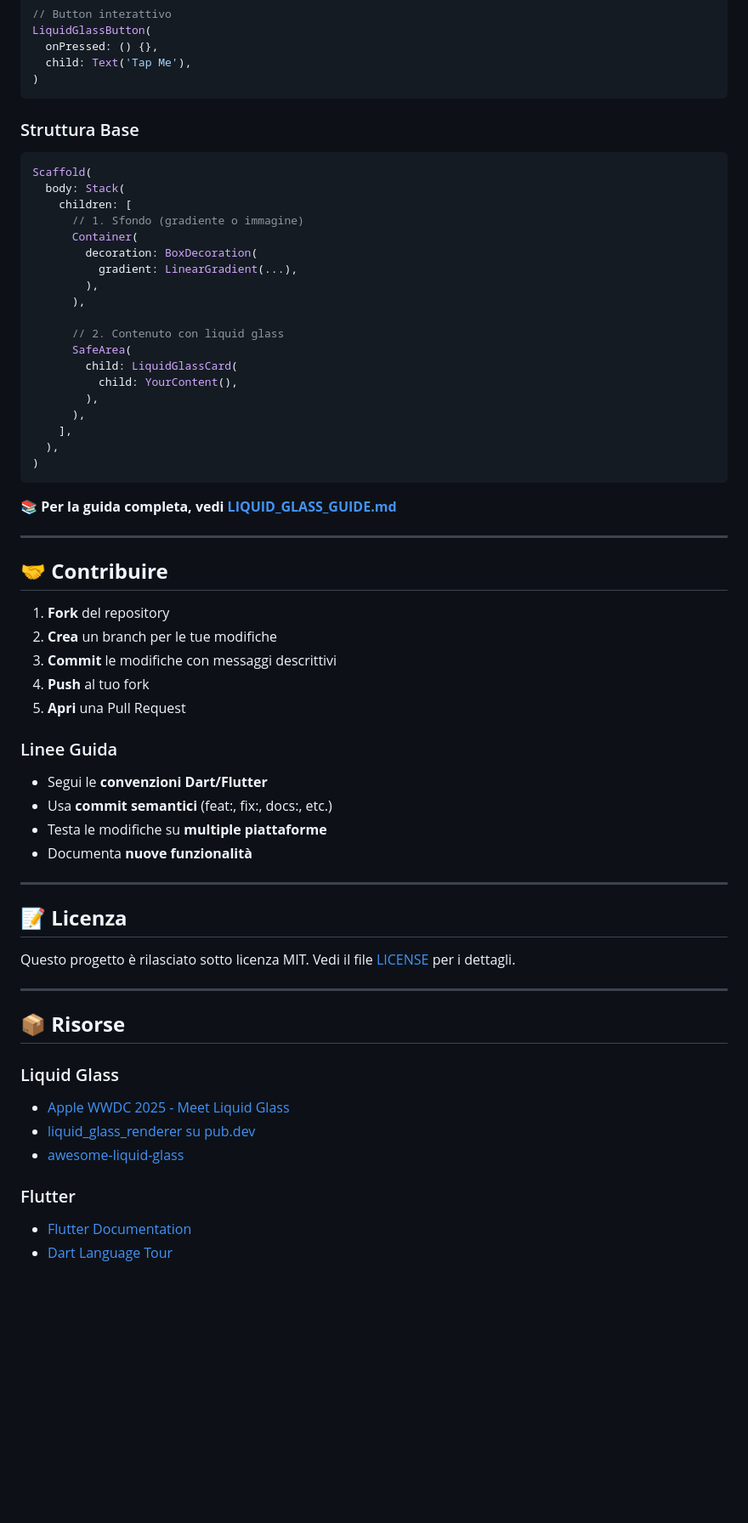
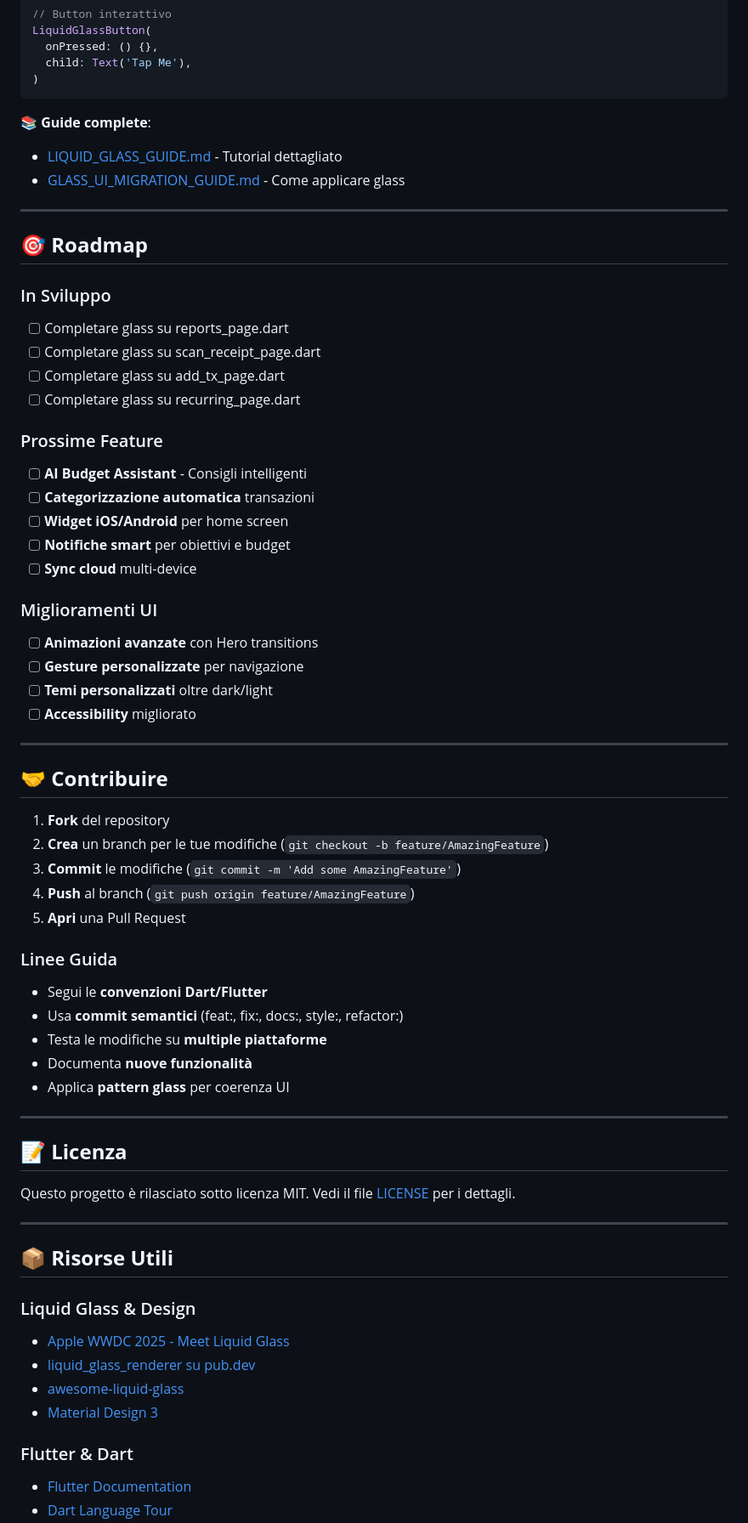
Before and after one commit to freednumber/moneyy_app, a Markdown page: README.md, the part around one of its changes. Shown at 85% size. Rendered like a GitHub page; blank space fills up the shorter version.

````diff
--- a/README.md
+++ b/README.md
@@ -178,47 +249,49 @@ LiquidGlassButton(
 )
 ```
 
-### Struttura Base
+📚 **Guide complete**:
+- [LIQUID_GLASS_GUIDE.md](LIQUID_GLASS_GUIDE.md) - Tutorial dettagliato
+- [GLASS_UI_MIGRATION_GUIDE.md](GLASS_UI_MIGRATION_GUIDE.md) - Come applicare glass
 
-```dart
-Scaffold(
-  body: Stack(
-    children: [
-      // 1. Sfondo (gradiente o immagine)
-      Container(
-        decoration: BoxDecoration(
-          gradient: LinearGradient(...),
-        ),
-      ),
+---
 
-      // 2. Contenuto con liquid glass
-      SafeArea(
-        child: LiquidGlassCard(
-          child: YourContent(),
-        ),
-      ),
-    ],
-  ),
-)
-```
+## 🎯 **Roadmap**
 
-📚 **Per la guida completa, vedi [LIQUID_GLASS_GUIDE.md](LIQUID_GLASS_GUIDE.md)**
+### In Sviluppo
+- [ ] Completare glass su reports_page.dart
+- [ ] Completare glass su scan_receipt_page.dart
+- [ ] Completare glass su add_tx_page.dart
+- [ ] Completare glass su recurring_page.dart
+
+### Prossime Feature
+- [ ] **AI Budget Assistant** - Consigli intelligenti
+- [ ] **Categorizzazione automatica** transazioni
+- [ ] **Widget iOS/Android** per home screen
+- [ ] **Notifiche smart** per obiettivi e budget
+- [ ] **Sync cloud** multi-device
+
+### Miglioramenti UI
+- [ ] **Animazioni avanzate** con Hero transitions
+- [ ] **Gesture personalizzate** per navigazione
+- [ ] **Temi personalizzati** oltre dark/light
+- [ ] **Accessibility** migliorato
 
 ---
 
 ## 🤝 **Contribuire**
 
 1. **Fork** del repository
-2. **Crea** un branch per le tue modifiche
-3. **Commit** le modifiche con messaggi descrittivi
-4. **Push** al tuo fork
+2. **Crea** un branch per le tue modifiche (`git checkout -b feature/AmazingFeature`)
+3. **Commit** le modifiche (`git commit -m 'Add some AmazingFeature'`)
+4. **Push** al branch (`git push origin feature/AmazingFeature`)
 5. **Apri** una Pull Request
 
 ### Linee Guida
 - Segui le **convenzioni Dart/Flutter**
-- Usa **commit semantici** (feat:, fix:, docs:, etc.)
+- Usa **commit semantici** (feat:, fix:, docs:, style:, refactor:)
 - Testa le modifiche su **multiple piattaforme**
 - Documenta **nuove funzionalità**
+- Applica **pattern glass** per coerenza UI
 
 ---
 
@@ -228,13 +301,14 @@ Questo progetto è rilasciato sotto licenza MIT. Vedi il file [LICENSE](LICENSE)
 
 ---
 
-## 📦 **Risorse**
+## 📦 **Risorse Utili**
 
-### Liquid Glass
+### Liquid Glass & Design
 - [Apple WWDC 2025 - Meet Liquid Glass](https://developer.apple.com/videos/play/wwdc2025/219/)
 - [liquid_glass_renderer su pub.dev](https://pub.dev/packages/liquid_glass_renderer)
 - [awesome-liquid-glass](https://github.com/carolhsiaoo/awesome-liquid-glass)
+- [Material Design 3](https://m3.material.io/)
 
-### Flutter
+### Flutter & Dart
 - [Flutter Documentation](https://docs.flutter.dev/)
 - [Dart Language Tour](https://dart.dev/guides/language/language-tour)
````
Also changed, not shown: other parts of README.md (+199 -49 lines).
